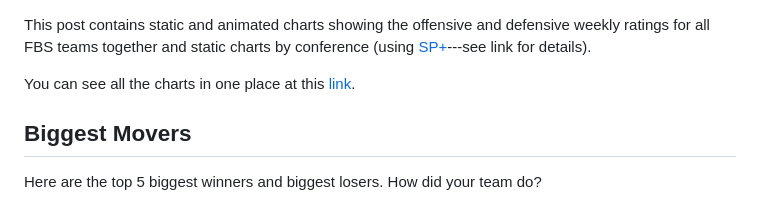
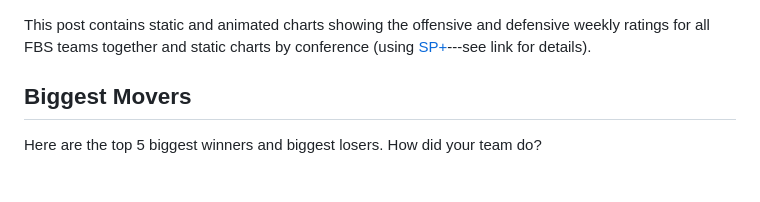
Before and after one commit to bischrob/CFBAnimation, a Markdown page: WeeklyPost-week1.md, the part around one of its changes. GitHub-like rendering; blank space fills up the shorter version.

Commit message:
Updated links

```diff
--- a/WeeklyPost-week1.md
+++ b/WeeklyPost-week1.md
@@ -1,7 +1,4 @@
 This post contains static and animated charts showing the offensive and defensive weekly ratings for all FBS teams together and static charts by conference (using [SP+](https://www.espn.com/college-football/insider/story/_/id/38332658/college-football-2023-week-1-sp+-rankings-takeaways)---see link for details).
-
-
-You can see all the charts in one place at this [link](https://bischrob.github.io/CFBAnimation/WeeklyPost).
 
 
 ## Biggest Movers
```
Also changed, not shown: other parts of WeeklyPost-week1.md (+13 -13 lines), WeeklyPost-week2reddit.md (+1 -1 lines).
